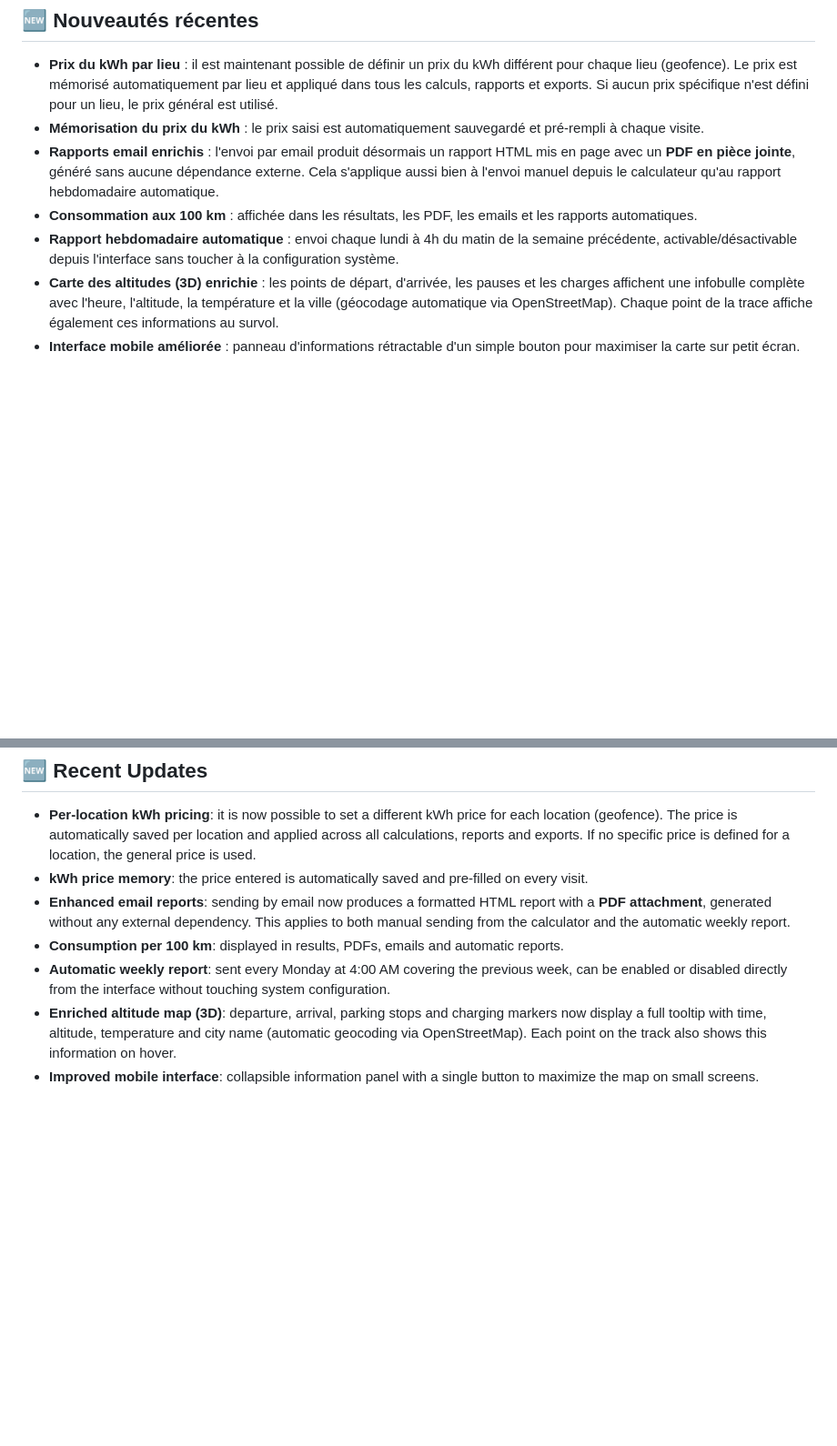
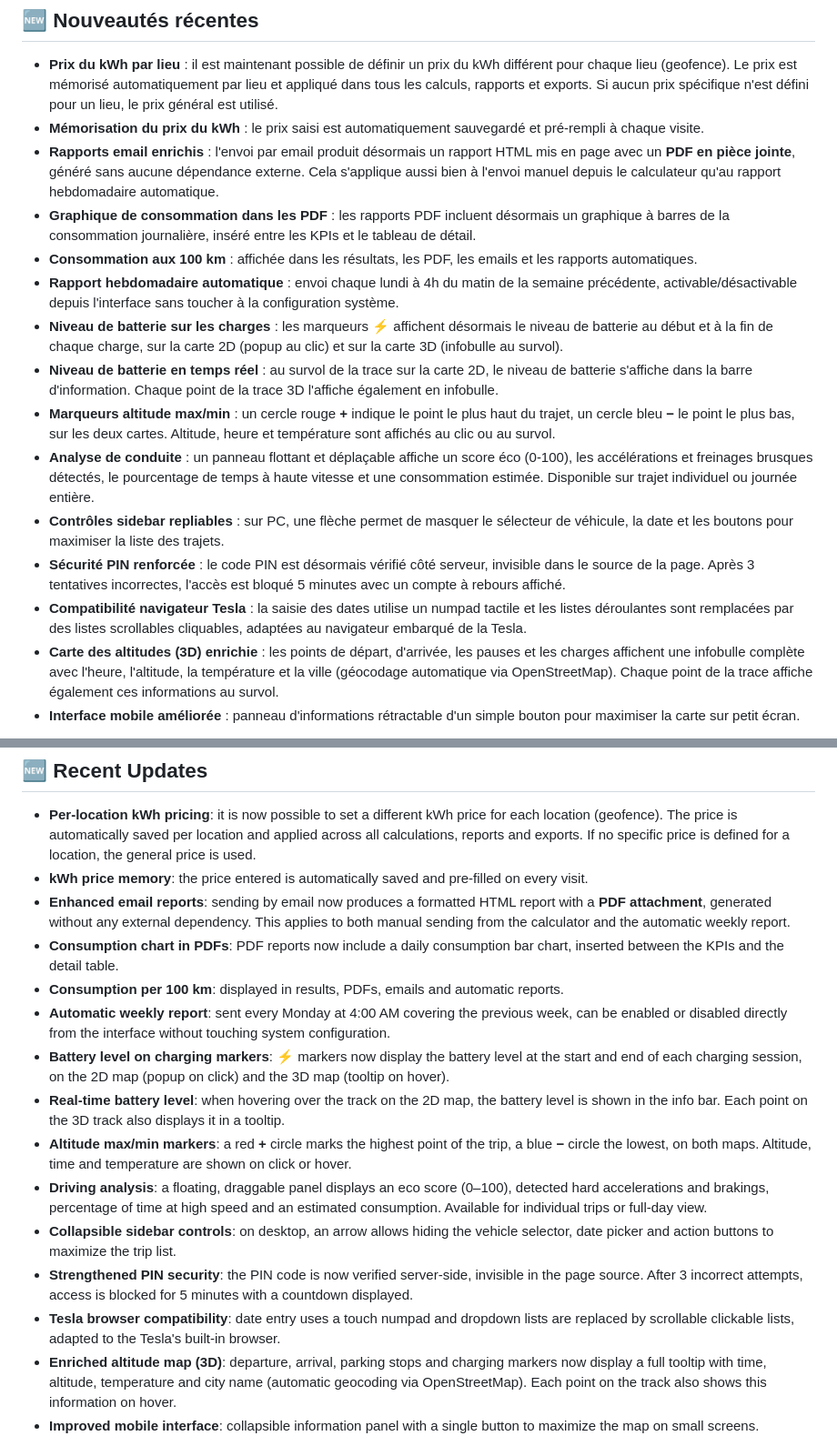
Before and after one commit to infrarik/teslamatemail, a Markdown page: README.md, 2 parts joined by grey strips. Shown at 91% size. Drawn GitHub-style; blank space fills up the shorter version.

Commit message:
Update README.md
Signed-off-by: Monwifi <47664170+infrarik@users.noreply.github.com>

```diff
--- a/README.md
+++ b/README.md
@@ -14,8 +14,16 @@ Licence GNU GPL v3 — Logiciel libre, sans garantie.
 - **Prix du kWh par lieu** : il est maintenant possible de définir un prix du kWh différent pour chaque lieu (geofence). Le prix est mémorisé automatiquement par lieu et appliqué dans tous les calculs, rapports et exports. Si aucun prix spécifique n'est défini pour un lieu, le prix général est utilisé.
 - **Mémorisation du prix du kWh** : le prix saisi est automatiquement sauvegardé et pré-rempli à chaque visite.
 - **Rapports email enrichis** : l'envoi par email produit désormais un rapport HTML mis en page avec un **PDF en pièce jointe**, généré sans aucune dépendance externe. Cela s'applique aussi bien à l'envoi manuel depuis le calculateur qu'au rapport hebdomadaire automatique.
+- **Graphique de consommation dans les PDF** : les rapports PDF incluent désormais un graphique à barres de la consommation journalière, inséré entre les KPIs et le tableau de détail.
 - **Consommation aux 100 km** : affichée dans les résultats, les PDF, les emails et les rapports automatiques.
 - **Rapport hebdomadaire automatique** : envoi chaque lundi à 4h du matin de la semaine précédente, activable/désactivable depuis l'interface sans toucher à la configuration système.
+- **Niveau de batterie sur les charges** : les marqueurs ⚡ affichent désormais le niveau de batterie au début et à la fin de chaque charge, sur la carte 2D (popup au clic) et sur la carte 3D (infobulle au survol).
+- **Niveau de batterie en temps réel** : au survol de la trace sur la carte 2D, le niveau de batterie s'affiche dans la barre d'information. Chaque point de la trace 3D l'affiche également en infobulle.
+- **Marqueurs altitude max/min** : un cercle rouge **+** indique le point le plus haut du trajet, un cercle bleu **−** le point le plus bas, sur les deux cartes. Altitude, heure et température sont affichés au clic ou au survol.
+- **Analyse de conduite** : un panneau flottant et déplaçable affiche un score éco (0-100), les accélérations et freinages brusques détectés, le pourcentage de temps à haute vitesse et une consommation estimée. Disponible sur trajet individuel ou journée entière.
+- **Contrôles sidebar repliables** : sur PC, une flèche permet de masquer le sélecteur de véhicule, la date et les boutons pour maximiser la liste des trajets.
+- **Sécurité PIN renforcée** : le code PIN est désormais vérifié côté serveur, invisible dans le source de la page. Après 3 tentatives incorrectes, l'accès est bloqué 5 minutes avec un compte à rebours affiché.
+- **Compatibilité navigateur Tesla** : la saisie des dates utilise un numpad tactile et les listes déroulantes sont remplacées par des listes scrollables cliquables, adaptées au navigateur embarqué de la Tesla.
 - **Carte des altitudes (3D) enrichie** : les points de départ, d'arrivée, les pauses et les charges affichent une infobulle complète avec l'heure, l'altitude, la température et la ville (géocodage automatique via OpenStreetMap). Chaque point de la trace affiche également ces informations au survol.
 - **Interface mobile améliorée** : panneau d'informations rétractable d'un simple bouton pour maximiser la carte sur petit écran.
 
@@ -261,8 +269,16 @@ GNU GPL v3 License — Free software, no warranty.
 - **Per-location kWh pricing**: it is now possible to set a different kWh price for each location (geofence). The price is automatically saved per location and applied across all calculations, reports and exports. If no specific price is defined for a location, the general price is used.
 - **kWh price memory**: the price entered is automatically saved and pre-filled on every visit.
 - **Enhanced email reports**: sending by email now produces a formatted HTML report with a **PDF attachment**, generated without any external dependency. This applies to both manual sending from the calculator and the automatic weekly report.
+- **Consumption chart in PDFs**: PDF reports now include a daily consumption bar chart, inserted between the KPIs and the detail table.
 - **Consumption per 100 km**: displayed in results, PDFs, emails and automatic reports.
 - **Automatic weekly report**: sent every Monday at 4:00 AM covering the previous week, can be enabled or disabled directly from the interface without touching system configuration.
+- **Battery level on charging markers**: ⚡ markers now display the battery level at the start and end of each charging session, on the 2D map (popup on click) and the 3D map (tooltip on hover).
+- **Real-time battery level**: when hovering over the track on the 2D map, the battery level is shown in the info bar. Each point on the 3D track also displays it in a tooltip.
+- **Altitude max/min markers**: a red **+** circle marks the highest point of the trip, a blue **−** circle the lowest, on both maps. Altitude, time and temperature are shown on click or hover.
+- **Driving analysis**: a floating, draggable panel displays an eco score (0–100), detected hard accelerations and brakings, percentage of time at high speed and an estimated consumption. Available for individual trips or full-day view.
+- **Collapsible sidebar controls**: on desktop, an arrow allows hiding the vehicle selector, date picker and action buttons to maximize the trip list.
+- **Strengthened PIN security**: the PIN code is now verified server-side, invisible in the page source. After 3 incorrect attempts, access is blocked for 5 minutes with a countdown displayed.
+- **Tesla browser compatibility**: date entry uses a touch numpad and dropdown lists are replaced by scrollable clickable lists, adapted to the Tesla's built-in browser.
 - **Enriched altitude map (3D)**: departure, arrival, parking stops and charging markers now display a full tooltip with time, altitude, temperature and city name (automatic geocoding via OpenStreetMap). Each point on the track also shows this information on hover.
 - **Improved mobile interface**: collapsible information panel with a single button to maximize the map on small screens.
 
```
